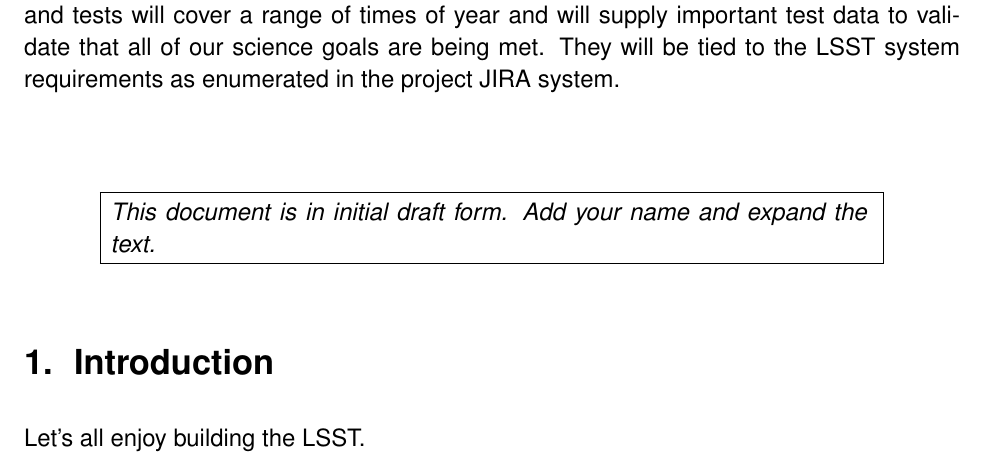
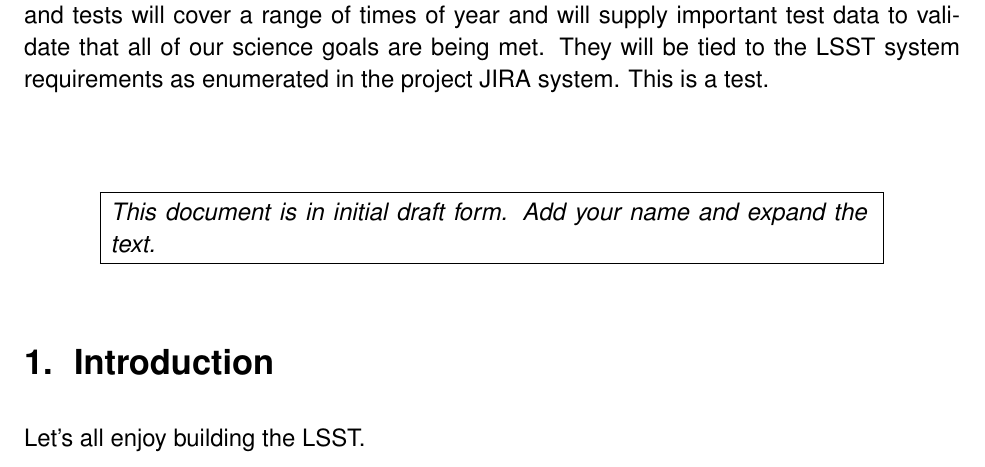
Before and after one commit to LSSTDESC/LSST-Commissioning, a LaTeX document (Documents/desc-commissioning.tex): part of page 1 of 2, cut so that both start at the same text. Compiled offline with pdfLaTeX.

Commit message:
This is a test from Chris. Now authorized with GH.,

```diff
--- a/Documents/desc-commissioning.tex
+++ b/Documents/desc-commissioning.tex
@@ -20,7 +20,7 @@
   commissioning periods.  These fields and tests will cover a range of
   times of year and will supply important test data to validate that
   all of our science goals are being met.  They will be tied to the
-  LSST system requirements as enumerated in the project JIRA system.
+  LSST system requirements as enumerated in the project JIRA system. This is a test.
 \end{abstract}
 
 \maketitle
```
